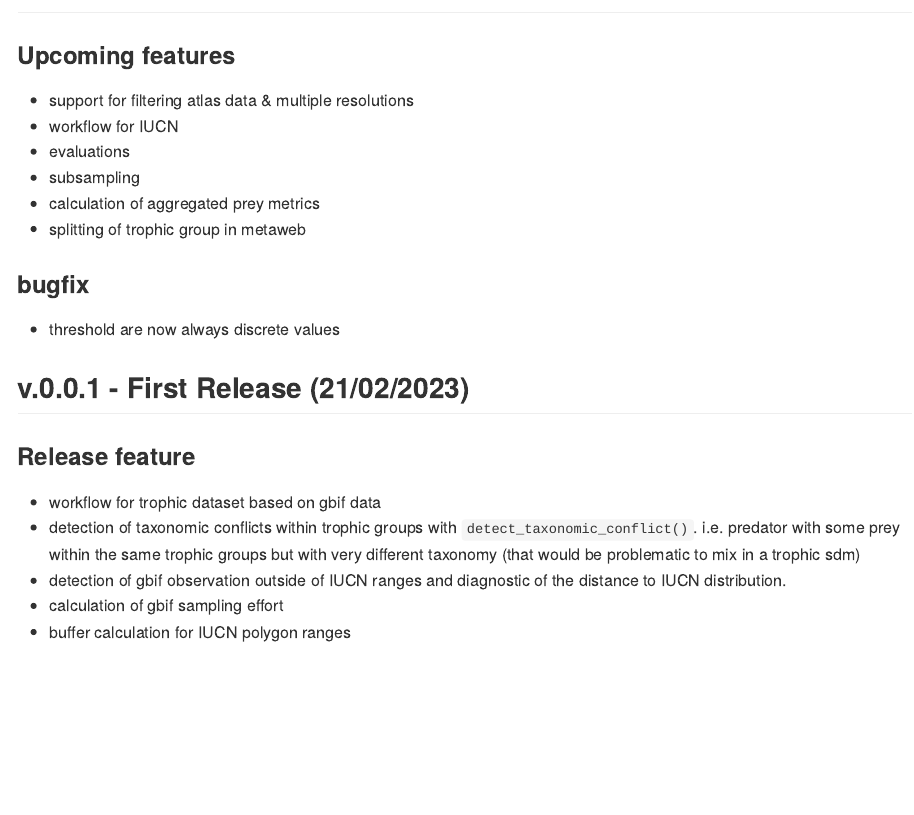
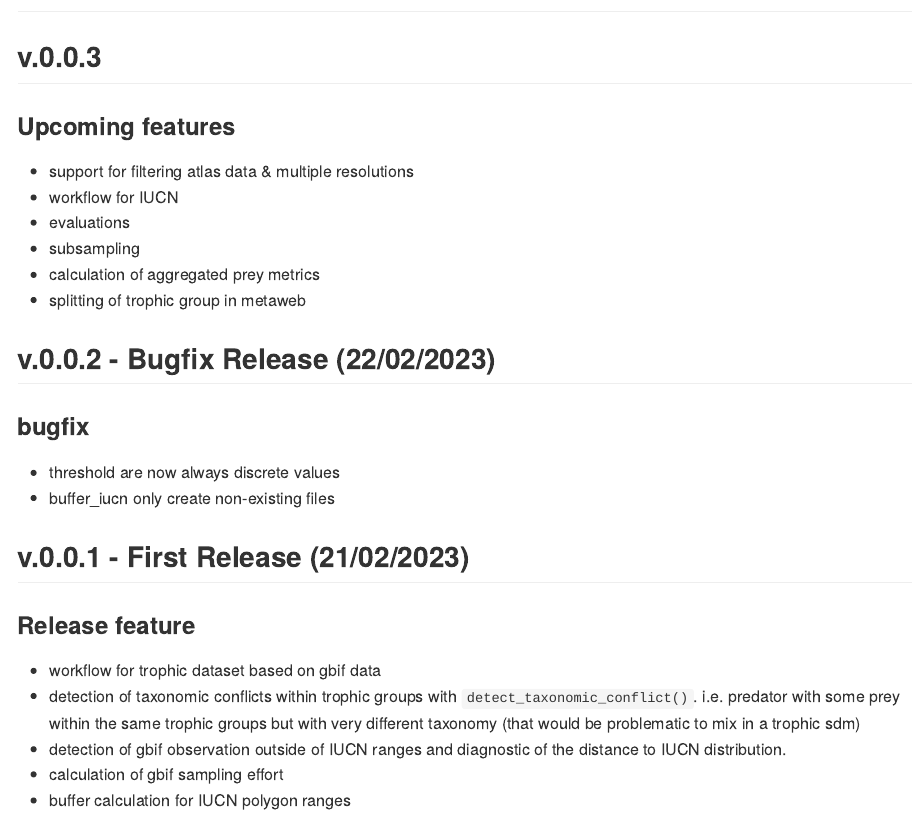
Before and after one commit to rpatin/trophic.sdm.data, an R Markdown document (README.Rmd): the page in a window 1100 px wide, from 380 px down before the commit and from 300 px down after it, so that both start at the same text. The pictures show the output file README.md that the author committed with the source, drawn offline in the style of GitHub; badge pictures from the web are left out.

Commit message:
update for bugfix release

```diff
--- a/README.Rmd
+++ b/README.Rmd
@@ -20,7 +20,7 @@ library(badger)
 
 # News
 
-## v.0.0.2
+## v.0.0.3
 
 ### Upcoming features
 - support for filtering atlas data & multiple resolutions
@@ -30,9 +30,11 @@ library(badger)
 - calculation of aggregated prey metrics
 - splitting of trophic group in metaweb
 
+## v.0.0.2 - Bugfix Release (22/02/2023)
+
 ### bugfix
 - threshold are now always discrete values
-
+- buffer_iucn only create non-existing files
 
 ## v.0.0.1 - First Release (21/02/2023)
 
```
Also changed, not shown: README.md.
